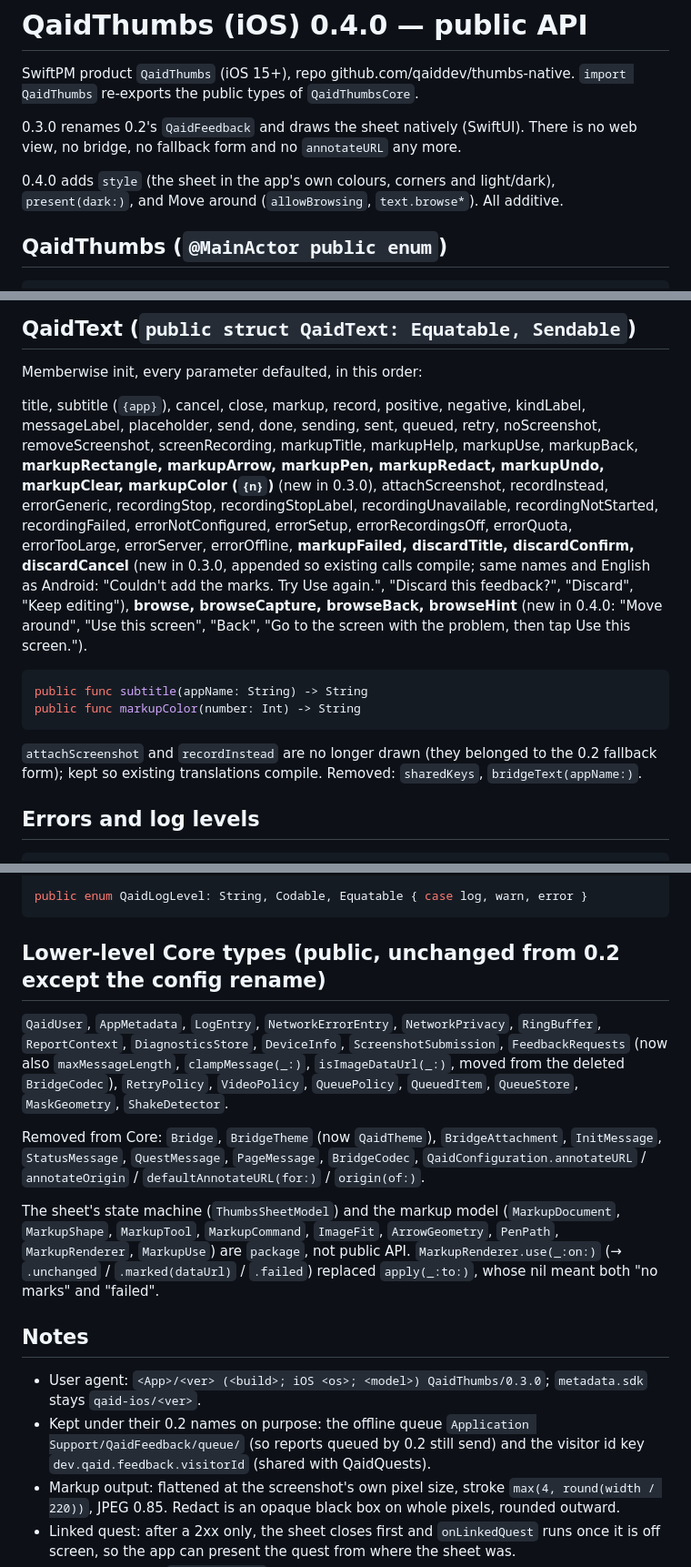
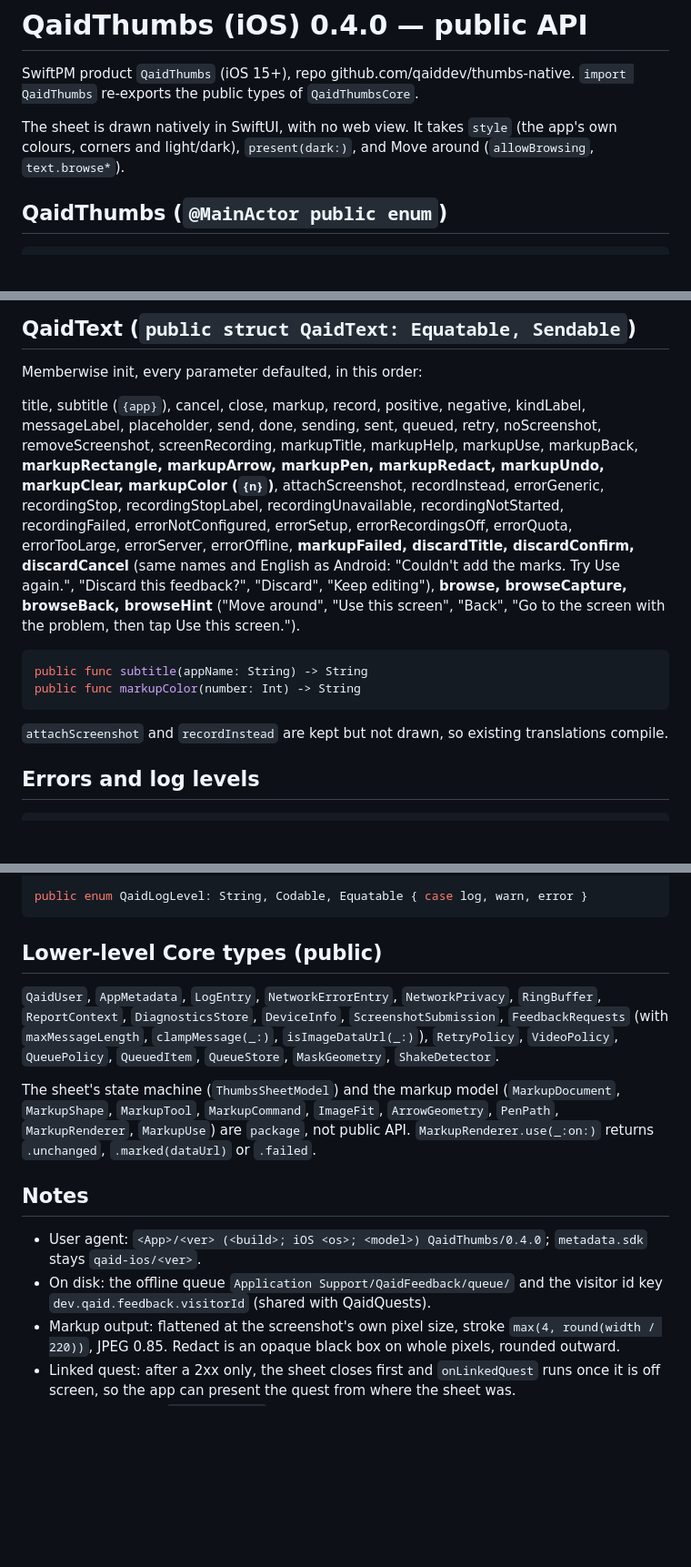
Before and after one commit to qaiddev/thumbs-native, a Markdown page: ios/NOTES.md, 3 parts joined by grey strips. Shown at 91% size. GitHub-like rendering; blank space fills up the shorter version.

````diff
--- a/ios/NOTES.md
+++ b/ios/NOTES.md
@@ -3,11 +3,8 @@
 SwiftPM product `QaidThumbs` (iOS 15+), repo github.com/qaiddev/thumbs-native.
 `import QaidThumbs` re-exports the public types of `QaidThumbsCore`.
 
-0.3.0 renames 0.2's `QaidFeedback` and draws the sheet natively (SwiftUI). There is no
-web view, no bridge, no fallback form and no `annotateURL` any more.
-
-0.4.0 adds `style` (the sheet in the app's own colours, corners and light/dark),
-`present(dark:)`, and Move around (`allowBrowsing`, `text.browse*`). All additive.
+The sheet is drawn natively in SwiftUI, with no web view. It takes `style` (the app's own
+colours, corners and light/dark), `present(dark:)`, and Move around (`allowBrowsing`, `text.browse*`).
 
 ## QaidThumbs (`@MainActor public enum`)
 
@@ -151,13 +148,13 @@ title, subtitle (`{app}`), cancel, close, markup, record, positive, negative, ki
 messageLabel, placeholder, send, done, sending, sent, queued, retry, noScreenshot,
 removeScreenshot, screenRecording, markupTitle, markupHelp, markupUse, markupBack,
 **markupRectangle, markupArrow, markupPen, markupRedact, markupUndo, markupClear,
-markupColor (`{n}`)** (new in 0.3.0), attachScreenshot, recordInstead, errorGeneric,
+markupColor (`{n}`)**, attachScreenshot, recordInstead, errorGeneric,
 recordingStop, recordingStopLabel, recordingUnavailable, recordingNotStarted,
 recordingFailed, errorNotConfigured, errorSetup, errorRecordingsOff, errorQuota,
 errorTooLarge, errorServer, errorOffline, **markupFailed, discardTitle, discardConfirm,
-discardCancel** (new in 0.3.0, appended so existing calls compile; same names and English
+discardCancel** (same names and English
 as Android: "Couldn't add the marks. Try Use again.", "Discard this feedback?", "Discard",
-"Keep editing"), **browse, browseCapture, browseBack, browseHint** (new in 0.4.0: "Move around",
+"Keep editing"), **browse, browseCapture, browseBack, browseHint** ("Move around",
 "Use this screen", "Back", "Go to the screen with the problem, then tap Use this screen.").
 
 ```swift
@@ -165,8 +162,7 @@ public func subtitle(appName: String) -> String
 public func markupColor(number: Int) -> String
 ```
 
-`attachScreenshot` and `recordInstead` are no longer drawn (they belonged to the 0.2
-fallback form); kept so existing translations compile. Removed: `sharedKeys`, `bridgeText(appName:)`.
+`attachScreenshot` and `recordInstead` are kept but not drawn, so existing translations compile.
 
 ## Errors and log levels
 
@@ -188,30 +184,23 @@ public enum QaidError: Error, Equatable {
 public enum QaidLogLevel: String, Codable, Equatable { case log, warn, error }
 ```
 
-## Lower-level Core types (public, unchanged from 0.2 except the config rename)
+## Lower-level Core types (public)
 
 `QaidUser`, `AppMetadata`, `LogEntry`, `NetworkErrorEntry`, `NetworkPrivacy`, `RingBuffer`,
 `ReportContext`, `DiagnosticsStore`, `DeviceInfo`, `ScreenshotSubmission`, `FeedbackRequests`
-(now also `maxMessageLength`, `clampMessage(_:)`, `isImageDataUrl(_:)`, moved from the
-deleted `BridgeCodec`), `RetryPolicy`, `VideoPolicy`, `QueuePolicy`, `QueuedItem`,
+(with `maxMessageLength`, `clampMessage(_:)`, `isImageDataUrl(_:)`), `RetryPolicy`, `VideoPolicy`, `QueuePolicy`, `QueuedItem`,
 `QueueStore`, `MaskGeometry`, `ShakeDetector`.
-
-Removed from Core: `Bridge`, `BridgeTheme` (now `QaidTheme`), `BridgeAttachment`,
-`InitMessage`, `StatusMessage`, `QuestMessage`, `PageMessage`, `BridgeCodec`,
-`QaidConfiguration.annotateURL` / `annotateOrigin` / `defaultAnnotateURL(for:)` / `origin(of:)`.
 
 The sheet's state machine (`ThumbsSheetModel`) and the markup model (`MarkupDocument`,
 `MarkupShape`, `MarkupTool`, `MarkupCommand`, `ImageFit`, `ArrowGeometry`, `PenPath`,
 `MarkupRenderer`, `MarkupUse`) are `package`, not public API. `MarkupRenderer.use(_:on:)`
-(→ `.unchanged` / `.marked(dataUrl)` / `.failed`) replaced `apply(_:to:)`, whose nil meant
-both "no marks" and "failed".
+returns `.unchanged`, `.marked(dataUrl)` or `.failed`.
 
 ## Notes
 
-- User agent: `<App>/<ver> (<build>; iOS <os>; <model>) QaidThumbs/0.3.0`; `metadata.sdk` stays `qaid-ios/<ver>`.
-- Kept under their 0.2 names on purpose: the offline queue `Application Support/QaidFeedback/queue/`
-  (so reports queued by 0.2 still send) and the visitor id key `dev.qaid.feedback.visitorId`
-  (shared with QaidQuests).
+- User agent: `<App>/<ver> (<build>; iOS <os>; <model>) QaidThumbs/0.4.0`; `metadata.sdk` stays `qaid-ios/<ver>`.
+- On disk: the offline queue `Application Support/QaidFeedback/queue/` and the visitor id key
+  `dev.qaid.feedback.visitorId` (shared with QaidQuests).
 - Markup output: flattened at the screenshot's own pixel size, stroke `max(4, round(width / 220))`,
   JPEG 0.85. Redact is an opaque black box on whole pixels, rounded outward.
 - Linked quest: after a 2xx only, the sheet closes first and `onLinkedQuest` runs once it is
````
Also changed, not shown: README.md (+19 -9 lines), android/NOTES.md (+10 -19 lines), docs/screenshots/markup.png (added), docs/screenshots/sheet-dark.png (added), docs/screenshots/sheet-light.png (added), 1 other file.
